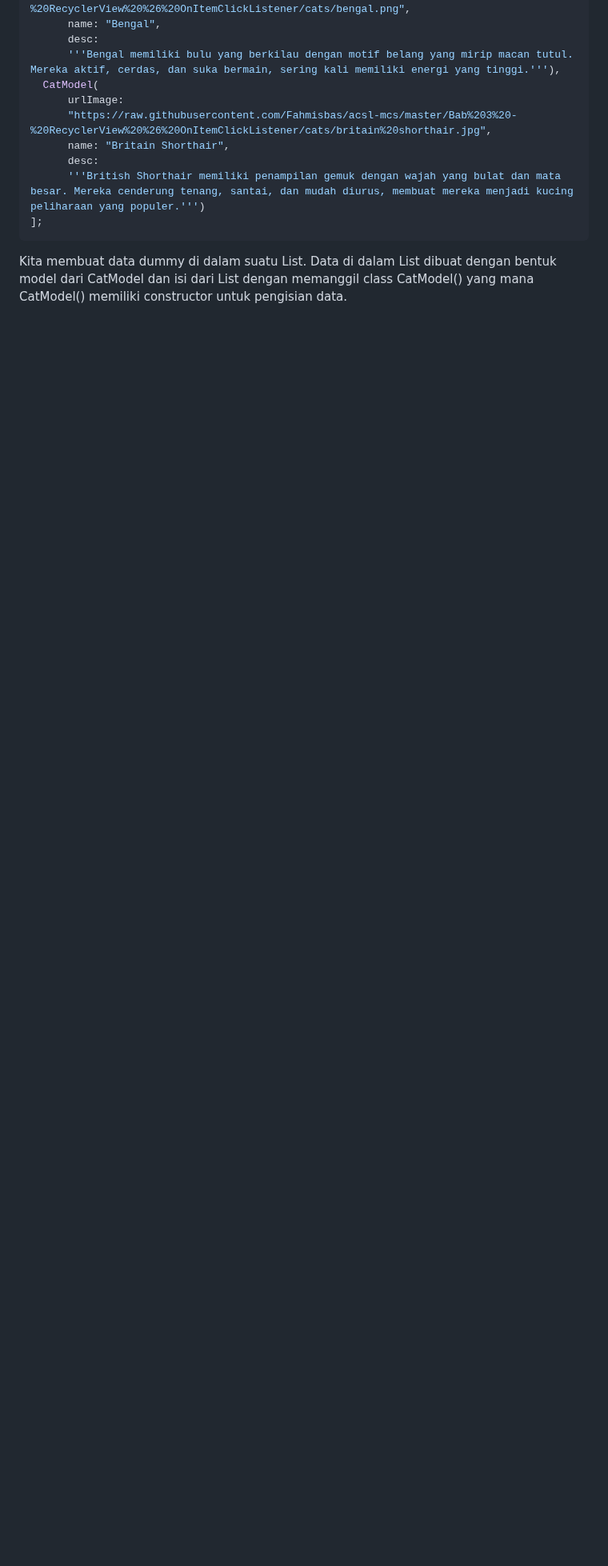
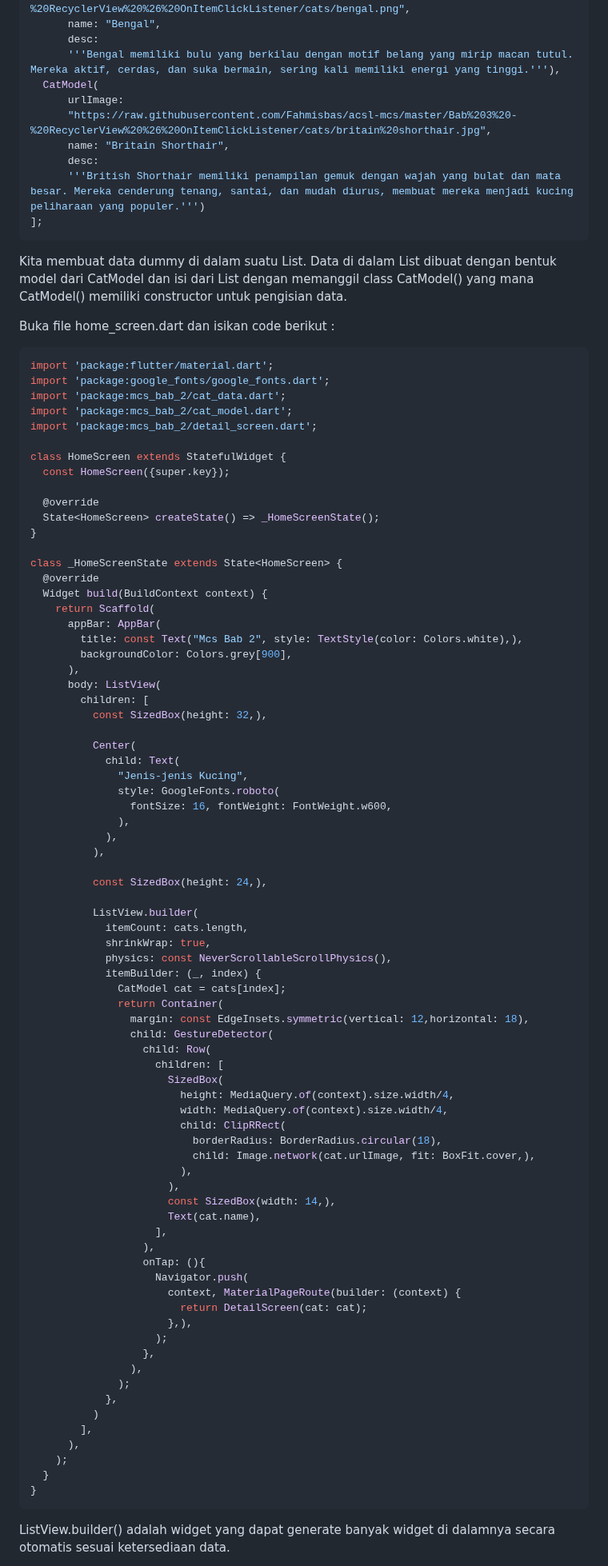
Before and after one commit to farhanbelajar/Module-MCS-Gunadarma, a Markdown page: mcs_bab_2/README.md, the part around one of its changes. Shown at 80% size. GitHub-like rendering; blank space fills up the shorter version.

Commit message:
Update README.md
Signed-off-by: jel <164901047+kyfaxn@users.noreply.github.com>

````diff
--- a/mcs_bab_2/README.md
+++ b/mcs_bab_2/README.md
@@ -90,3 +90,84 @@ List<CatModel> cats = [
 ];
 ```
 Kita membuat data dummy di dalam suatu List. Data di dalam List dibuat dengan bentuk model dari CatModel dan isi dari List dengan memanggil class CatModel() yang mana CatModel() memiliki constructor untuk pengisian data.
+
+Buka file home_screen.dart dan isikan code berikut :
+```dart
+import 'package:flutter/material.dart';
+import 'package:google_fonts/google_fonts.dart';
+import 'package:mcs_bab_2/cat_data.dart';
+import 'package:mcs_bab_2/cat_model.dart';
+import 'package:mcs_bab_2/detail_screen.dart';
+
+class HomeScreen extends StatefulWidget {
+  const HomeScreen({super.key});
+
+  @override
+  State<HomeScreen> createState() => _HomeScreenState();
+}
+
+class _HomeScreenState extends State<HomeScreen> {
+  @override
+  Widget build(BuildContext context) {
+    return Scaffold(
+      appBar: AppBar(
+        title: const Text("Mcs Bab 2", style: TextStyle(color: Colors.white),),
+        backgroundColor: Colors.grey[900],
+      ),
+      body: ListView(
+        children: [
+          const SizedBox(height: 32,),
+
+          Center(
+            child: Text(
+              "Jenis-jenis Kucing",
+              style: GoogleFonts.roboto(
+                fontSize: 16, fontWeight: FontWeight.w600,
+              ),
+            ),
+          ),
+
+          const SizedBox(height: 24,),
+
+          ListView.builder(
+            itemCount: cats.length,
+            shrinkWrap: true,
+            physics: const NeverScrollableScrollPhysics(),
+            itemBuilder: (_, index) {
+              CatModel cat = cats[index];
+              return Container(
+                margin: const EdgeInsets.symmetric(vertical: 12,horizontal: 18),
+                child: GestureDetector(
+                  child: Row(
+                    children: [
+                      SizedBox(
+                        height: MediaQuery.of(context).size.width/4,
+                        width: MediaQuery.of(context).size.width/4,
+                        child: ClipRRect(
+                          borderRadius: BorderRadius.circular(18),
+                          child: Image.network(cat.urlImage, fit: BoxFit.cover,),
+                        ),
+                      ),
+                      const SizedBox(width: 14,),
+                      Text(cat.name),
+                    ],
+                  ),
+                  onTap: (){
+                    Navigator.push(
+                      context, MaterialPageRoute(builder: (context) {
+                        return DetailScreen(cat: cat);
+                      },),
+                    );
+                  },
+                ),
+              );
+            },
+          )
+        ],
+      ),
+    );
+  }
+}
+```
+ListView.builder() adalah widget yang dapat generate banyak widget di dalamnya secara otomatis sesuai ketersediaan data.
+
````
Also changed, not shown: other parts of mcs_bab_2/README.md (+54 -0 lines).
